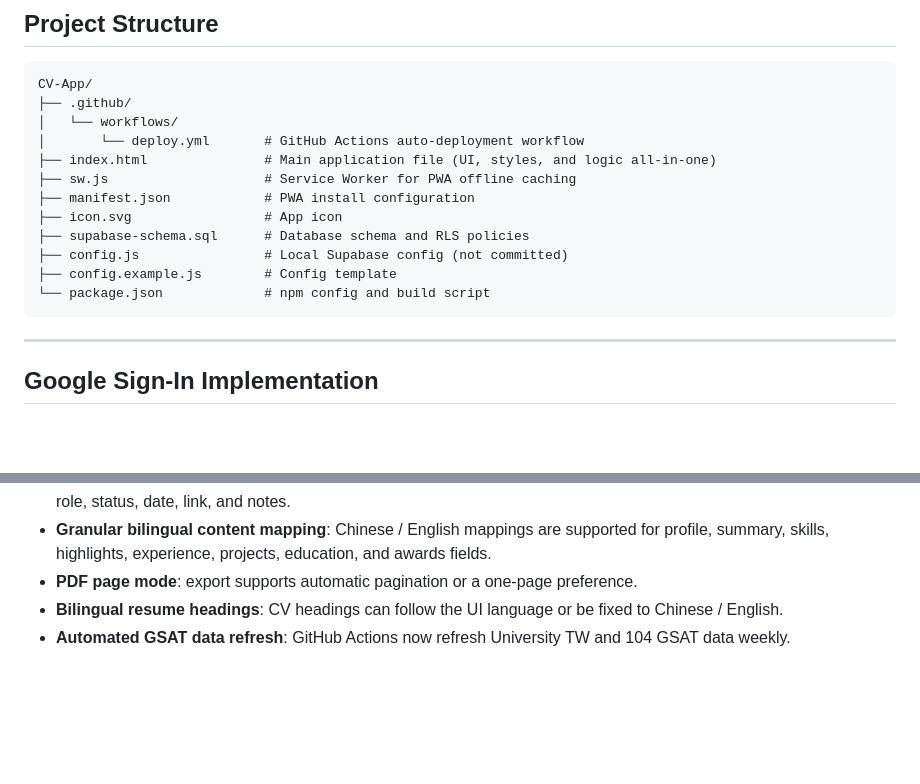
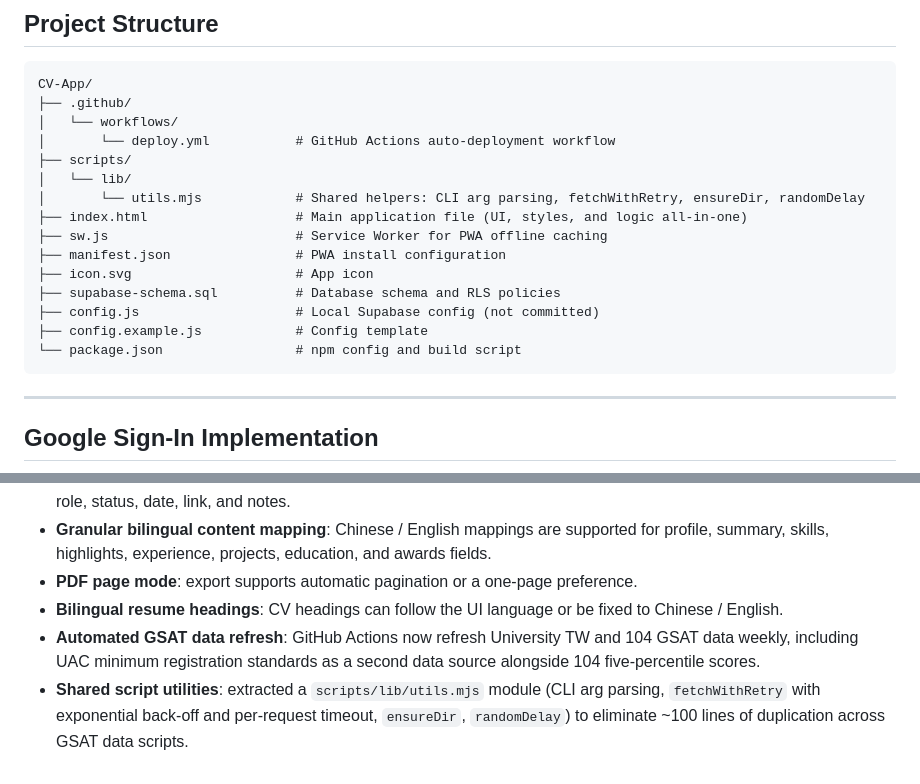
Before and after one commit to Yu-0312/cv-app, a Markdown page: README.en.md, 2 parts joined by grey strips. Drawn GitHub-style; blank space fills up the shorter version.

````diff
--- a/README.en.md
+++ b/README.en.md
@@ -320,15 +320,18 @@ Frontend Freelancer | Self-employed | 2023 - 2024 | Built brand websites and eve
 CV-App/
 ├── .github/
 │   └── workflows/
-│       └── deploy.yml       # GitHub Actions auto-deployment workflow
-├── index.html               # Main application file (UI, styles, and logic all-in-one)
-├── sw.js                    # Service Worker for PWA offline caching
-├── manifest.json            # PWA install configuration
-├── icon.svg                 # App icon
-├── supabase-schema.sql      # Database schema and RLS policies
-├── config.js                # Local Supabase config (not committed)
-├── config.example.js        # Config template
-└── package.json             # npm config and build script
+│       └── deploy.yml           # GitHub Actions auto-deployment workflow
+├── scripts/
+│   └── lib/
+│       └── utils.mjs            # Shared helpers: CLI arg parsing, fetchWithRetry, ensureDir, randomDelay
+├── index.html                   # Main application file (UI, styles, and logic all-in-one)
+├── sw.js                        # Service Worker for PWA offline caching
+├── manifest.json                # PWA install configuration
+├── icon.svg                     # App icon
+├── supabase-schema.sql          # Database schema and RLS policies
+├── config.js                    # Local Supabase config (not committed)
+├── config.example.js            # Config template
+└── package.json                 # npm config and build script
 ```
 
 ---
@@ -365,4 +368,5 @@ This project does **not** use the deprecated `google-signin2` / `gapi.auth2` fro
 - **Granular bilingual content mapping**: Chinese / English mappings are supported for profile, summary, skills, highlights, experience, projects, education, and awards fields.
 - **PDF page mode**: export supports automatic pagination or a one-page preference.
 - **Bilingual resume headings**: CV headings can follow the UI language or be fixed to Chinese / English.
-- **Automated GSAT data refresh**: GitHub Actions now refresh University TW and 104 GSAT data weekly.
+- **Automated GSAT data refresh**: GitHub Actions now refresh University TW and 104 GSAT data weekly, including UAC minimum registration standards as a second data source alongside 104 five-percentile scores.
+- **Shared script utilities**: extracted a `scripts/lib/utils.mjs` module (CLI arg parsing, `fetchWithRetry` with exponential back-off and per-request timeout, `ensureDir`, `randomDelay`) to eliminate ~100 lines of duplication across GSAT data scripts.
````
Also changed, not shown: README.md (+11 -3 lines).
